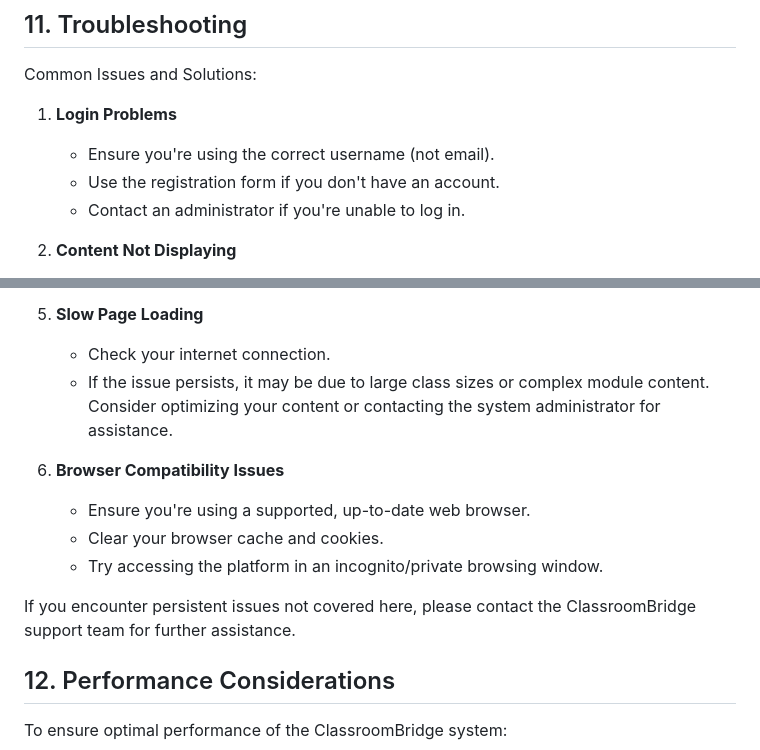
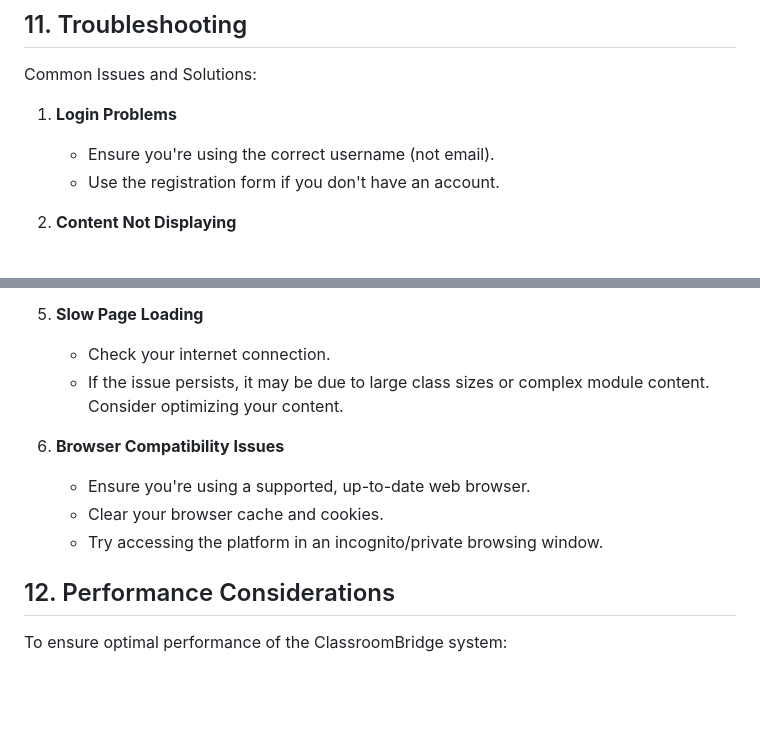
Before and after one commit to Brandon12200/ClassroomBridge, a Markdown page: README.md, 2 parts joined by grey strips. Drawn GitHub-style; blank space fills up the shorter version.

```diff
--- a/README.md
+++ b/README.md
@@ -390,7 +390,6 @@ Common Issues and Solutions:
 1. **Login Problems**
    - Ensure you're using the correct username (not email).
    - Use the registration form if you don't have an account.
-   - Contact an administrator if you're unable to log in.
 
 2. **Content Not Displaying**
    - Refresh the page.
@@ -409,14 +408,12 @@ Common Issues and Solutions:
 
 5. **Slow Page Loading**
    - Check your internet connection.
-   - If the issue persists, it may be due to large class sizes or complex module content. Consider optimizing your content or contacting the system administrator for assistance.
+   - If the issue persists, it may be due to large class sizes or complex module content. Consider optimizing your content.
 
 6. **Browser Compatibility Issues**
    - Ensure you're using a supported, up-to-date web browser.
    - Clear your browser cache and cookies.
    - Try accessing the platform in an incognito/private browsing window.
-
-If you encounter persistent issues not covered here, please contact the ClassroomBridge support team for further assistance.
 
 ## 12. Performance Considerations
 
```
